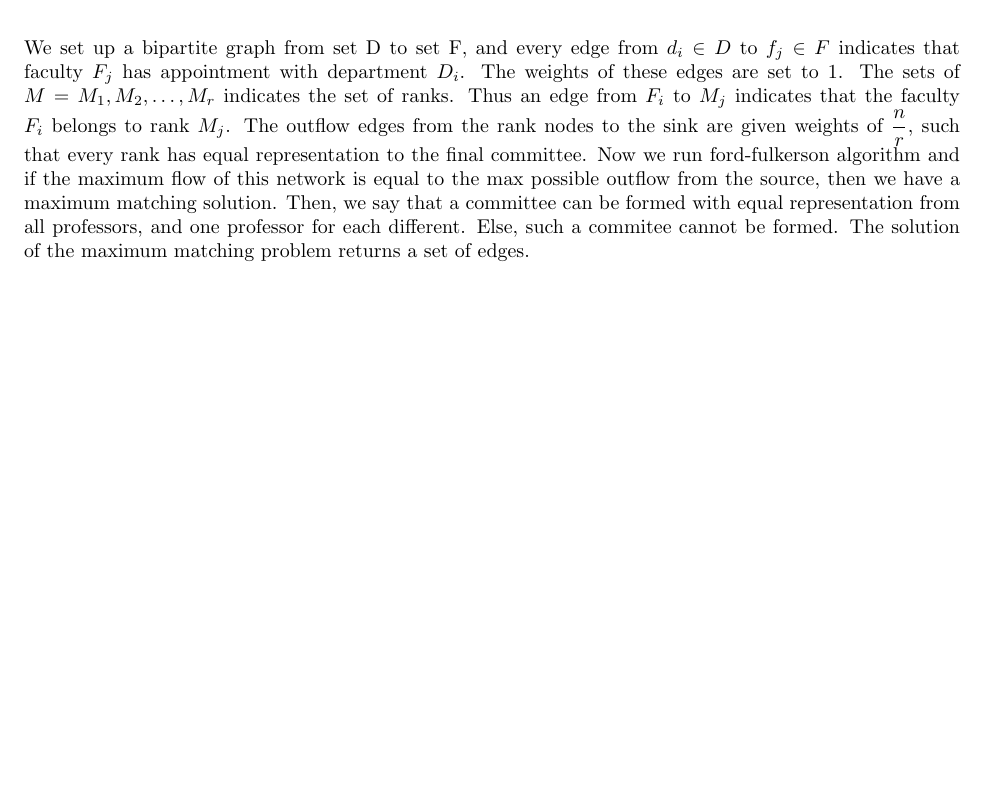
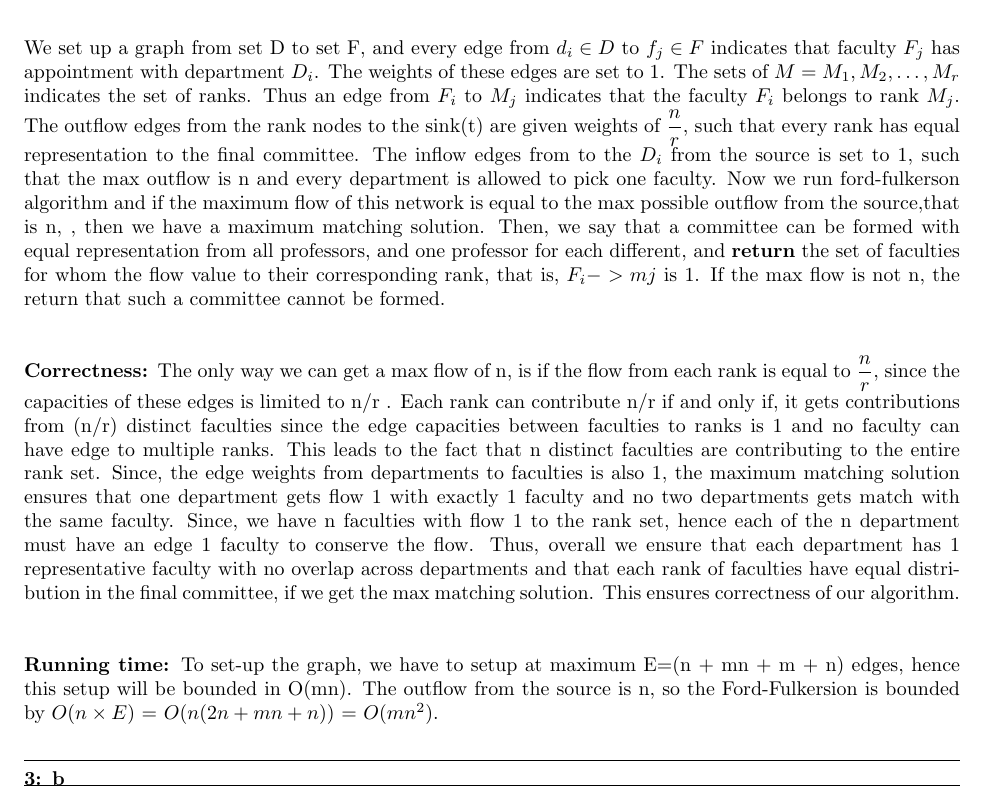
Before and after one commit to arnabd88/AlgoAssignment4, a LaTeX problem sheet (AlgoAssignment4.tex): part of page 5 of 5, cut so that both start at the same text, the shorter picture padded with empty space. Compiled offline with pdfLaTeX.

Commit message:
Intermediate Commmit

```diff
--- a/AlgoAssignment4.tex
+++ b/AlgoAssignment4.tex
@@ -106,6 +106,13 @@
   \includegraphics[width=14cm, height=14cm]{Prob3a}
   \caption{Max Matching for committee formation}
   \end{figure}
-  We set up a bipartite graph from set D to set F, and every edge from $d_i \in D$ to $f_j \in F$ indicates that faculty $F_j$ has appointment with department $D_i$. The weights of these edges are set to 1. The sets of $M={M_1, M_2, \dots , M_r}$ indicates the set of ranks. Thus an edge from $F_i$ to $M_j$ indicates that the faculty $F_i$ belongs to rank $M_j$. The outflow edges from the rank nodes to the sink are given weights of $\dfrac{n}{r}$, such that every rank has equal representation to the final committee. Now we run ford-fulkerson algorithm and if the maximum flow of this network is equal to the max possible outflow from the source, then we have a maximum matching solution. Then, we say that a committee can be formed with equal representation from all professors, and one professor for each different. Else, such a commitee cannot be formed. The solution of the maximum matching problem returns a set of edges.
+  We set up a graph from set D to set F, and every edge from $d_i \in D$ to $f_j \in F$ indicates that faculty $F_j$ has appointment with department $D_i$. The weights of these edges are set to 1. The sets of $M={M_1, M_2, \dots , M_r}$ indicates the set of ranks. Thus an edge from $F_i$ to $M_j$ indicates that the faculty $F_i$ belongs to rank $M_j$. The outflow edges from the rank nodes to the sink(t) are given weights of $\dfrac{n}{r}$, such that every rank has equal representation to the final committee. The inflow edges from to the $D_i$ from the source is set to 1, such that the max outflow is n and every department is allowed to pick one faculty. Now we run ford-fulkerson algorithm and if the maximum flow of this network is equal to the max possible outflow from the source,that is n, , then we have a maximum matching solution. Then, we say that a committee can be formed with equal representation from all professors, and one professor for each different, and \textbf {return} the set of faculties for whom the flow value to their corresponding rank, that is, $F_i -> mj$ is 1.  If the max flow is not n, the return that such a committee cannot be formed. \newline
+
+  \correctness The only way we can get a max flow of n, is if the flow from each rank is equal to $\dfrac{n}{r}$, since the capacities of these edges is limited to n/r . Each rank can contribute n/r if and only if, it gets contributions from (n/r) distinct faculties since the edge capacities between faculties to ranks is 1 and no faculty can have edge to multiple ranks. This leads to the fact that n distinct faculties are contributing to the entire rank set. Since, the edge weights from departments to faculties is also 1, the maximum matching solution ensures that one department gets flow 1 with exactly 1 faculty and no two departments gets match with the same faculty. Since, we have n faculties with flow 1 to the rank set, hence each of the n department must have an edge 1 faculty to conserve the flow. Thus, overall we ensure that each department has 1 representative faculty with no overlap across departments and that each rank of faculties have equal distribution in the final committee, if we get the max matching solution. This ensures correctness of our algorithm. \newline
+
+  \runtime  To set-up the graph, we have to setup at maximum E=(n + mn + m + n) edges, hence this setup will be bounded in O(mn). The outflow from the source is n, so the Ford-Fulkersion is bounded by $O(n \times E)$ = $O(n(2n+mn+n))$ = $O(mn^2)$.
+
+
+  \question{3}{b}
 
  \end{document}
```
Also changed, not shown: AlgoAssignment4.pdf.
